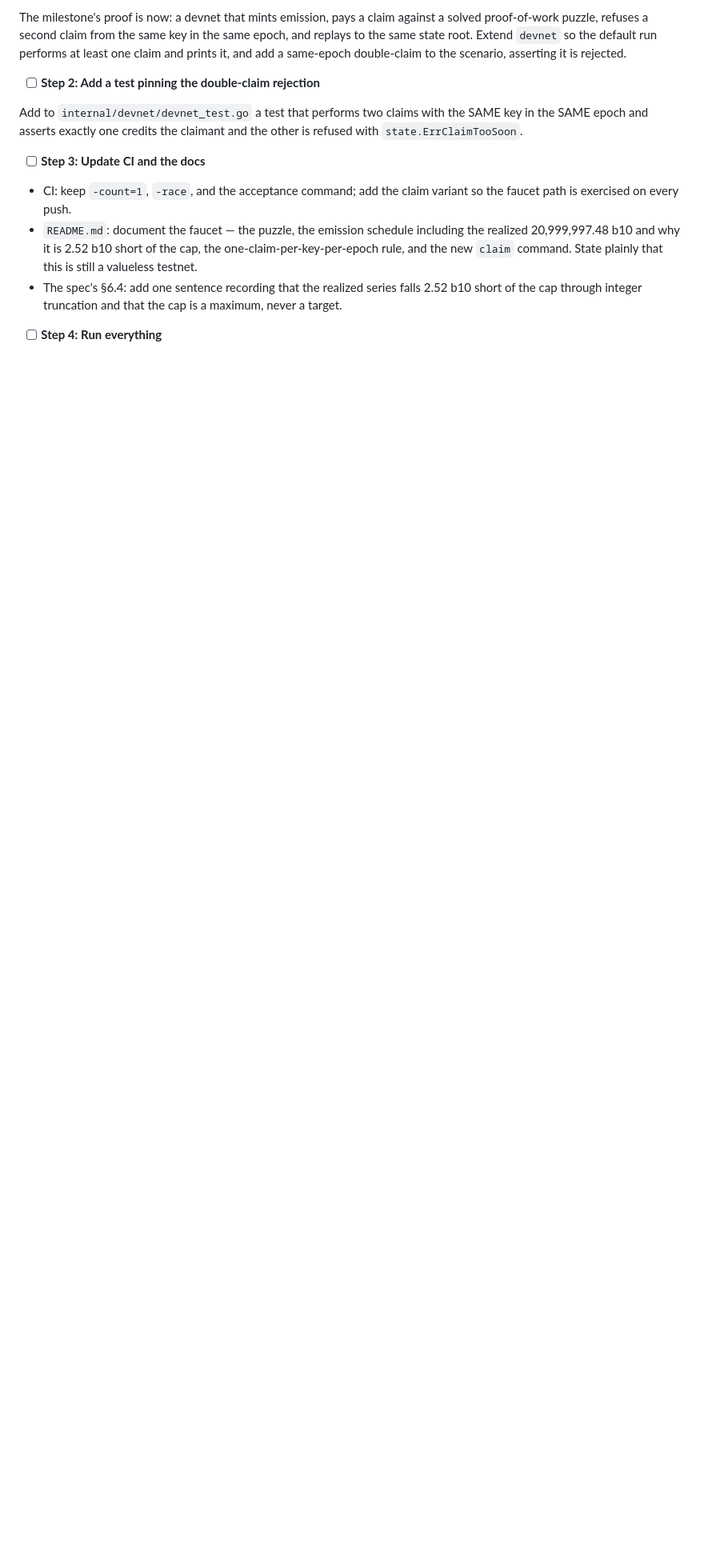
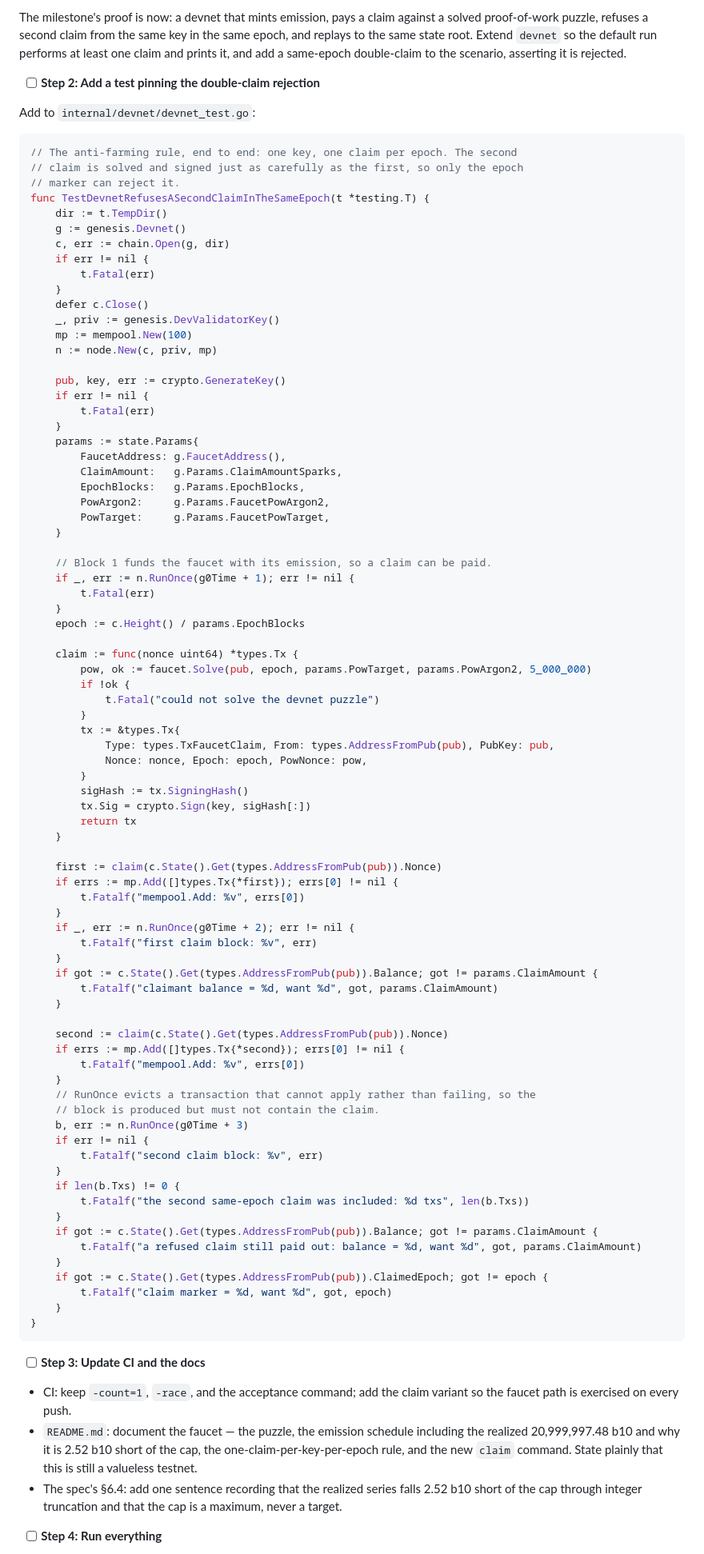
Before and after one commit to cti97/b10coincom, a Markdown page: docs/plans/2026-10-02-m2-faucet.md, the part around one of its changes. Shown at 80% size. Rendered like a GitHub page; blank space fills up the shorter version.

Commit message:
docs: make M2's emission wiring exact and fill in two test bodies
The emission step was described ambiguously relative to ApplyBlock, which
clones internally - the wrong reading changes the state root. Now pins one
choke point (advanceLocked) that Build, Append and replay all call, and
shows genesisState applying the height-0 mint. Also writes out the
double-claim test the plan had only described.

````diff
--- a/docs/plans/2026-10-02-m2-faucet.md
+++ b/docs/plans/2026-10-02-m2-faucet.md
@@ -1174,7 +1228,88 @@ The milestone's proof is now: a devnet that mints emission, pays a claim against
 
 - [ ] **Step 2: Add a test pinning the double-claim rejection**
 
-Add to `internal/devnet/devnet_test.go` a test that performs two claims with the SAME key in the SAME epoch and asserts exactly one credits the claimant and the other is refused with `state.ErrClaimTooSoon`.
+Add to `internal/devnet/devnet_test.go`:
+
+```go
+// The anti-farming rule, end to end: one key, one claim per epoch. The second
+// claim is solved and signed just as carefully as the first, so only the epoch
+// marker can reject it.
+func TestDevnetRefusesASecondClaimInTheSameEpoch(t *testing.T) {
+	dir := t.TempDir()
+	g := genesis.Devnet()
+	c, err := chain.Open(g, dir)
+	if err != nil {
+		t.Fatal(err)
+	}
+	defer c.Close()
+	_, priv := genesis.DevValidatorKey()
+	mp := mempool.New(100)
+	n := node.New(c, priv, mp)
+
+	pub, key, err := crypto.GenerateKey()
+	if err != nil {
+		t.Fatal(err)
+	}
+	params := state.Params{
+		FaucetAddress: g.FaucetAddress(),
+		ClaimAmount:   g.Params.ClaimAmountSparks,
+		EpochBlocks:   g.Params.EpochBlocks,
+		PowArgon2:     g.Params.FaucetPowArgon2,
+		PowTarget:     g.Params.FaucetPowTarget,
+	}
+
+	// Block 1 funds the faucet with its emission, so a claim can be paid.
+	if _, err := n.RunOnce(g0Time + 1); err != nil {
+		t.Fatal(err)
+	}
+	epoch := c.Height() / params.EpochBlocks
+
+	claim := func(nonce uint64) *types.Tx {
+		pow, ok := faucet.Solve(pub, epoch, params.PowTarget, params.PowArgon2, 5_000_000)
+		if !ok {
+			t.Fatal("could not solve the devnet puzzle")
+		}
+		tx := &types.Tx{
+			Type: types.TxFaucetClaim, From: types.AddressFromPub(pub), PubKey: pub,
+			Nonce: nonce, Epoch: epoch, PowNonce: pow,
+		}
+		sigHash := tx.SigningHash()
+		tx.Sig = crypto.Sign(key, sigHash[:])
+		return tx
+	}
+
+	first := claim(c.State().Get(types.AddressFromPub(pub)).Nonce)
+	if errs := mp.Add([]types.Tx{*first}); errs[0] != nil {
+		t.Fatalf("mempool.Add: %v", errs[0])
+	}
+	if _, err := n.RunOnce(g0Time + 2); err != nil {
+		t.Fatalf("first claim block: %v", err)
+	}
+	if got := c.State().Get(types.AddressFromPub(pub)).Balance; got != params.ClaimAmount {
+		t.Fatalf("claimant balance = %d, want %d", got, params.ClaimAmount)
+	}
+
+	second := claim(c.State().Get(types.AddressFromPub(pub)).Nonce)
+	if errs := mp.Add([]types.Tx{*second}); errs[0] != nil {
+		t.Fatalf("mempool.Add: %v", errs[0])
+	}
+	// RunOnce evicts a transaction that cannot apply rather than failing, so the
+	// block is produced but must not contain the claim.
+	b, err := n.RunOnce(g0Time + 3)
+	if err != nil {
+		t.Fatalf("second claim block: %v", err)
+	}
+	if len(b.Txs) != 0 {
+		t.Fatalf("the second same-epoch claim was included: %d txs", len(b.Txs))
+	}
+	if got := c.State().Get(types.AddressFromPub(pub)).Balance; got != params.ClaimAmount {
+		t.Fatalf("a refused claim still paid out: balance = %d, want %d", got, params.ClaimAmount)
+	}
+	if got := c.State().Get(types.AddressFromPub(pub)).ClaimedEpoch; got != epoch {
+		t.Fatalf("claim marker = %d, want %d", got, epoch)
+	}
+}
+```
 
 - [ ] **Step 3: Update CI and the docs**
 
````
Also changed, not shown: other parts of docs/plans/2026-10-02-m2-faucet.md (+55 -1 lines).
